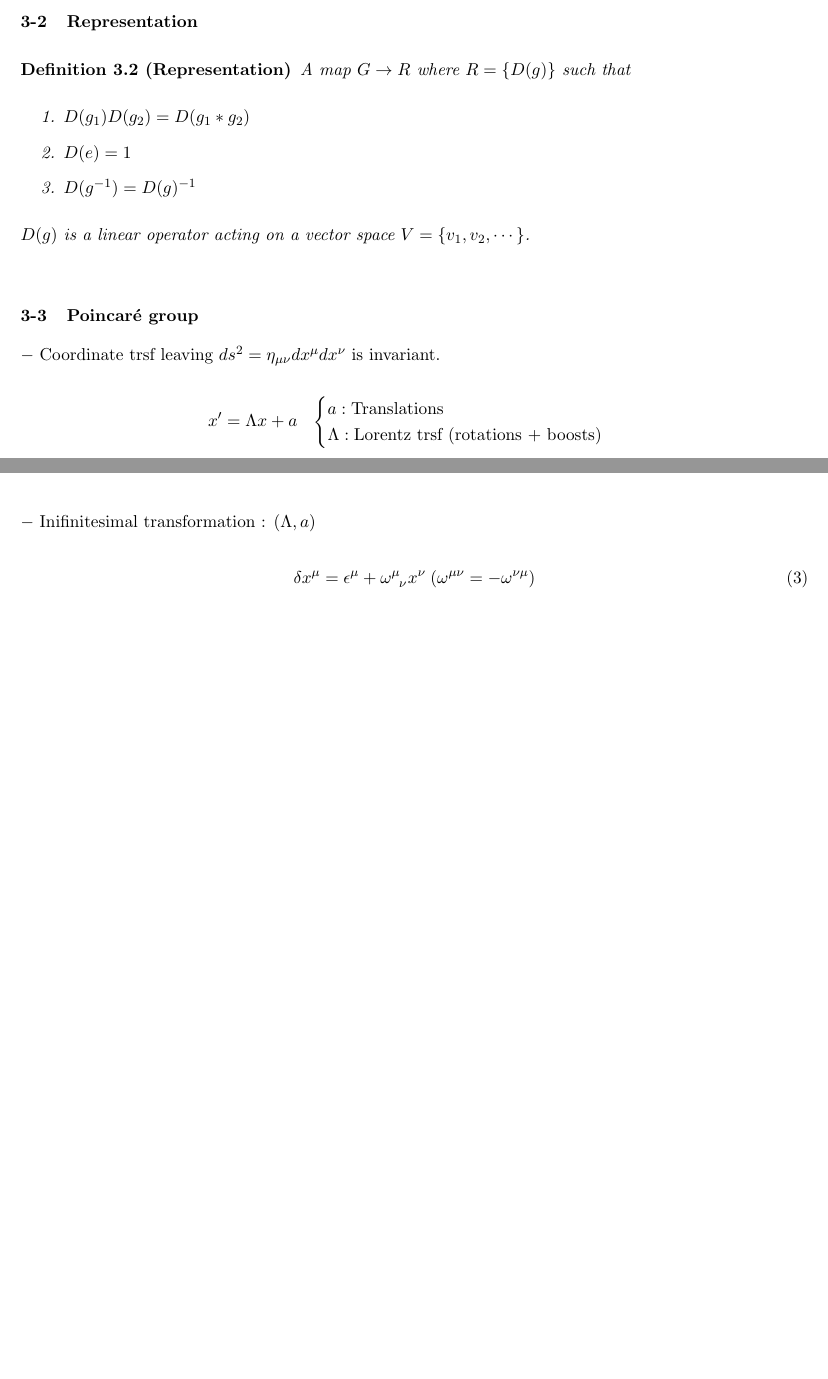
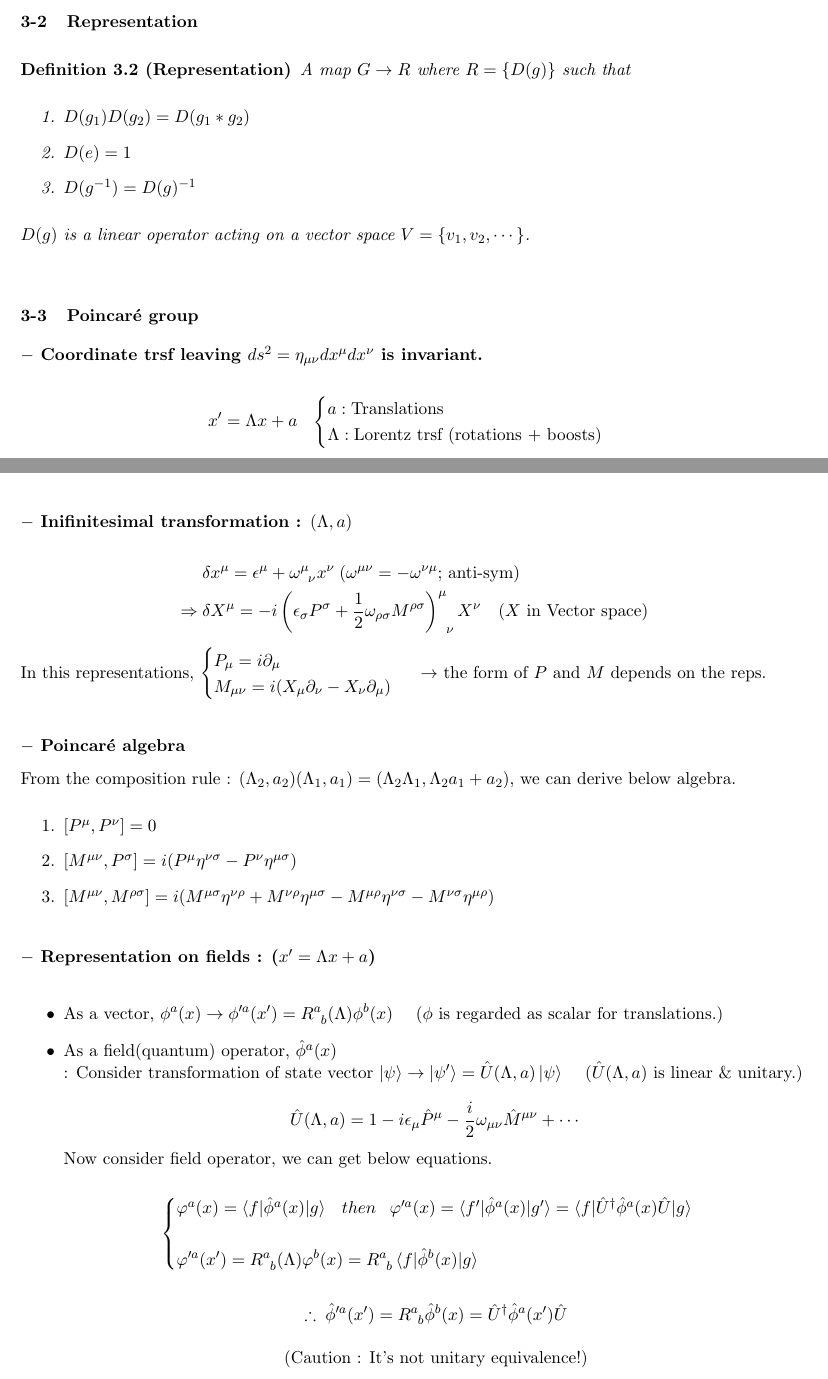
Before and after one commit to hiilynn/SUSY, a LaTeX document (Note.tex): two parts of pages 6 and 7 of 7, joined at a grey line, cut so that both start at the same text, the shorter picture padded with empty space. Compiled offline with pdfLaTeX.

Commit message:
Finish the 1st day

```diff
--- a/Note.tex
+++ b/Note.tex
@@ -321,7 +321,7 @@ $
 
 \vs
 
-{$-$ Coordinate trsf leaving $ds^2 = \eta_{\mu\nu}dx^\mu dx^\nu$ is invariant.}
+{\bfseries $-$ Coordinate trsf leaving $ds^2 = \eta_{\mu\nu}dx^\mu dx^\nu$ is invariant.}
 
 $$
 x'=\Lambda x + a \HS
@@ -332,12 +332,64 @@ x'=\Lambda x + a \HS
 $$
 \newpage
 
-$-$ Inifinitesimal transformation : $(\Lambda, a)$
+{\bfseries$-$ Inifinitesimal transformation : $(\Lambda, a)$}
 
-\begin{equation}
+$$
 \begin{aligned}
-	\delta x^\mu = \eps^\mu + \tensor{\omega}{^\mu _\nu}x^\nu \hs (\omega^{\mu\nu} = -\omega^{\nu\mu})
+	&\delta x^\mu = \eps^\mu + \tensor{\omega}{^\mu _\nu}x^\nu \hs (\omega^{\mu\nu} = -\omega^{\nu\mu}\text{; anti-sym}) \\
+	\Rightarrow \hs &\delta X^\mu = -i\tensor{\left(\eps_\sigma P^\sigma + \frac{1}{2}\omega_{\rho\sigma}M^{\rho\sigma} \right)}{^\mu _\nu}X^\nu \quad \text{($X$ in Vector space)}
 \end{aligned}
-\end{equation}
+$$
+
+In this representations,
+$
+\begin{cases}
+	P_\mu = i\partial_\mu \\
+	M_{\mu\nu} = i(X_\mu\partial_\nu - X_\nu\partial_\mu)
+\end{cases}
+$
+\hs $\rightarrow$ the form of $P$ and $M$ depends on the reps.
+
+\VS\VS
+
+{\bfseries $-$ Poincar\'{e} algebra}
+
+From the composition rule : $(\Lambda_2, a_2)(\Lambda_1, a_1) = (\Lambda_2\Lambda_1, \Lambda_2a_1 + a_2)$, we can derive below algebra.
+\begin{enumerate}
+	\item $\Commutator[P^\mu][P^\nu] = 0$
+	\item $\Commutator[M^{\mu\nu}][P^{\sigma}] = i(P^\mu\eta^{\nu\sigma}-P^\nu\eta^{\mu\sigma})$
+	\item $\Commutator[M^{\mu\nu}][M^{\rho\sigma}] = i(M^{\mu\sigma}\eta^{\nu\rho} + M^{\nu\rho}\eta^{\mu\sigma} - M^{\mu\rho}\eta^{\nu\sigma} - M^{\nu\sigma}\eta^{\mu\rho})$
+\end{enumerate}
+
+\VS
+
+{\bfseries $-$ Representation on fields : ($x'=\Lambda x + a$)}
+
+\vs
+
+\begin{itemize}
+	\item As a vector, $\phi^a(x)\rightarrow \phi'^a(x') = \tensor{R}{^a _b}(\Lambda) \phi^{b} (x)$ \quad ($\phi$ is regarded as scalar for translations.)
+	\item As a field(quantum) operator, $\hat{\phi}^a(x)$ \newline
+	: Consider transformation of state vector $\ket{\psi}\rightarrow\ket{\psi'}=\hat{U}(\Lambda, a)\ket{\psi}$ \quad ($\hat{U}(\Lambda, a)$ is linear \& unitary.) \newline
+	$$\hat{U}(\Lambda,a) = 1-i\eps_\mu \hat{P}^{\mu} -\frac{i}{2}\omega_{\mu\nu}\hat{M}^{\mu\nu}+\cdots$$
+
+	\vs
+
+	Now consider field operator, we can get below equations.
+
+	$$
+	\begin{cases}
+		\varphi^a(x) = \braket{f|\hat{\phi}^a(x)|g} \HS then \HS
+			\varphi'^a(x) = \braket{f'|\hat{\phi}^a(x)|g'} =\braket{f|\hat{U}^\dagger \hat{\phi}^a(x)\hat{U}|g}\\
+			\\
+		\varphi'^a(x') = \tensor{R}{^a_b}(\Lambda)\varphi^b(x) = \tensor{R}{^a_b}\braket{f|\hat{\phi}^b(x)|g}
+	\end{cases}
+	$$ \newline
+	$$\therefore \hs \hat{\phi}'^a(x') =  \tensor{R}{^a_b}\hat{\phi}^b(x) = \hat{U}^\dagger \hat{\phi}^a(x')\hat{U}$$
+	\begin{center}
+		(Caution : It's not unitary equivalence!)
+	\end{center}
+
+\end{itemize}
 
 \end{document}
```
Also changed, not shown: Note.pdf, Note.tex (8 more changed lines), 2 other files.
